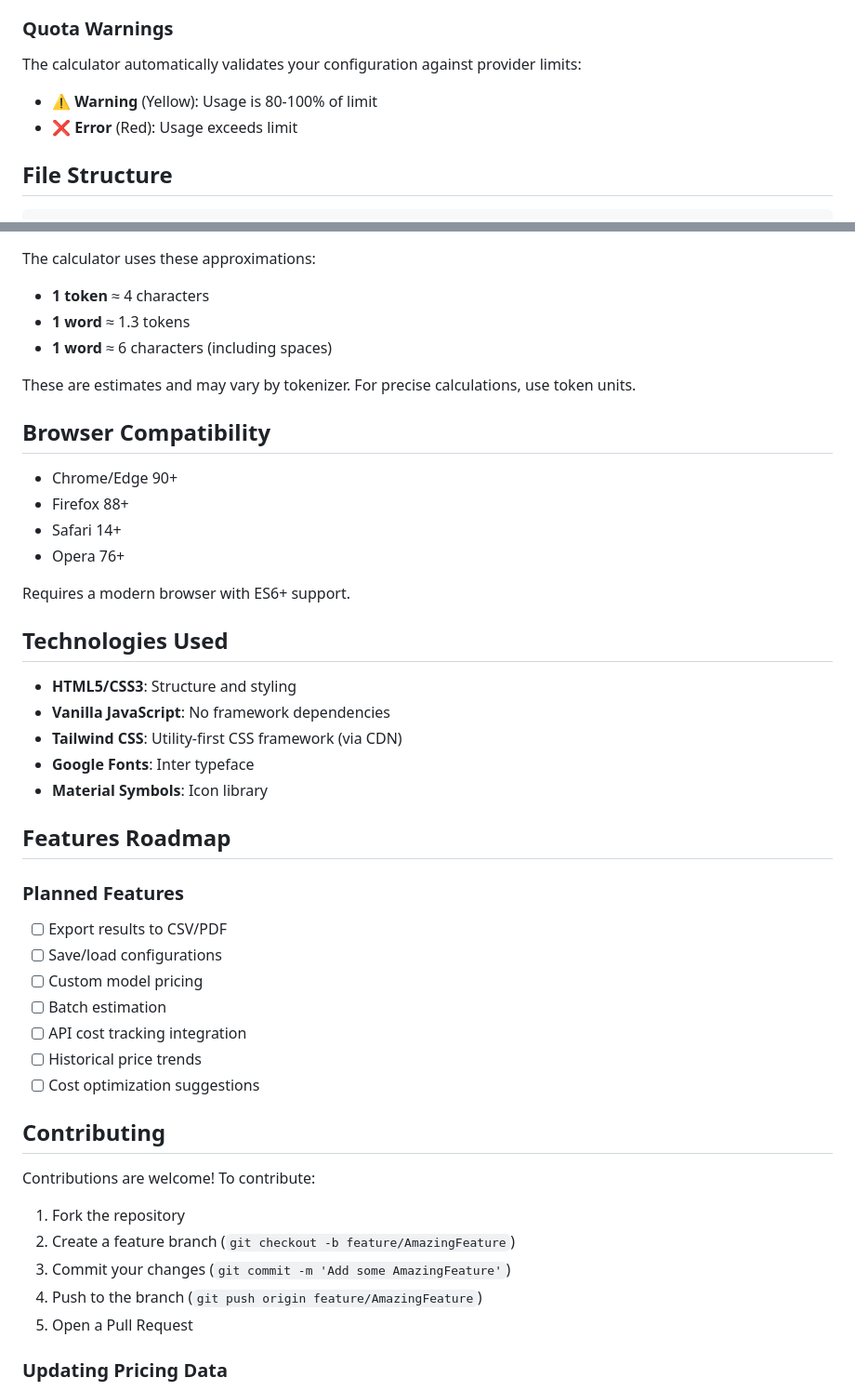
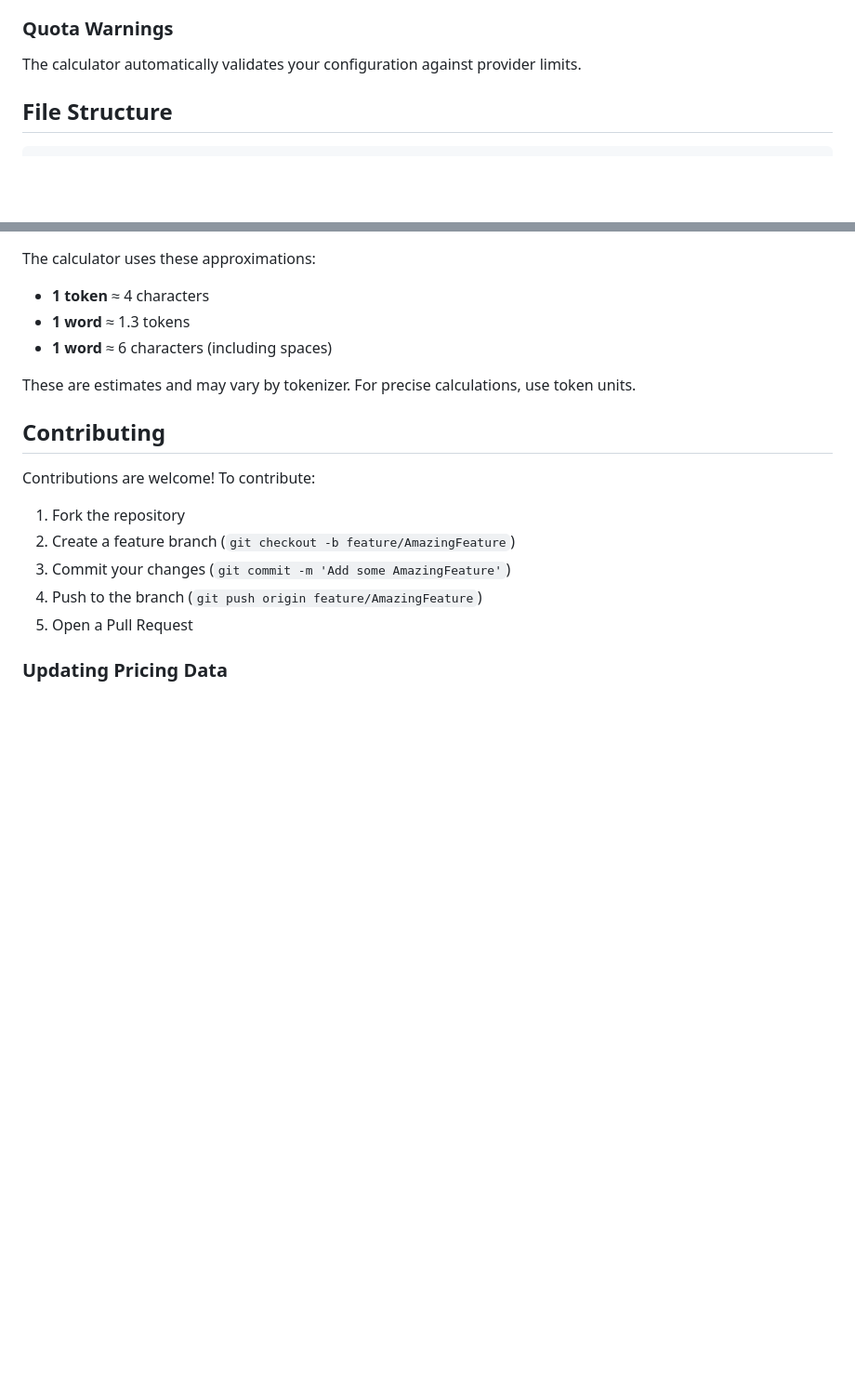
Before and after one commit to vitorbabo/llm-cost-calculator, a Markdown page: README.md, 2 parts joined by grey strips. Shown at 93% size. Drawn GitHub-style; blank space fills up the shorter version.

```diff
--- a/README.md
+++ b/README.md
@@ -88,9 +75,8 @@ The calculator works entirely in the browser with no build step or dependencies.
 
 ### Quota Warnings
 
-The calculator automatically validates your configuration against provider limits:
-- ⚠️ **Warning** (Yellow): Usage is 80-100% of limit
-- ❌ **Error** (Red): Usage exceeds limit
+The calculator automatically validates your configuration against provider limits.
+
 
 ## File Structure
 
@@ -136,34 +122,6 @@ The calculator uses these approximations:
 
 These are estimates and may vary by tokenizer. For precise calculations, use token units.
 
-## Browser Compatibility
-
-- Chrome/Edge 90+
-- Firefox 88+
-- Safari 14+
-- Opera 76+
-
-Requires a modern browser with ES6+ support.
-
-## Technologies Used
-
-- **HTML5/CSS3**: Structure and styling
-- **Vanilla JavaScript**: No framework dependencies
-- **Tailwind CSS**: Utility-first CSS framework (via CDN)
-- **Google Fonts**: Inter typeface
-- **Material Symbols**: Icon library
-
-## Features Roadmap
-
-### Planned Features
-- [ ] Export results to CSV/PDF
-- [ ] Save/load configurations
-- [ ] Custom model pricing
-- [ ] Batch estimation
-- [ ] API cost tracking integration
-- [ ] Historical price trends
-- [ ] Cost optimization suggestions
-
 ## Contributing
 
 Contributions are welcome! To contribute:
```
Also changed, not shown: other parts of README.md (+4 -32 lines).
